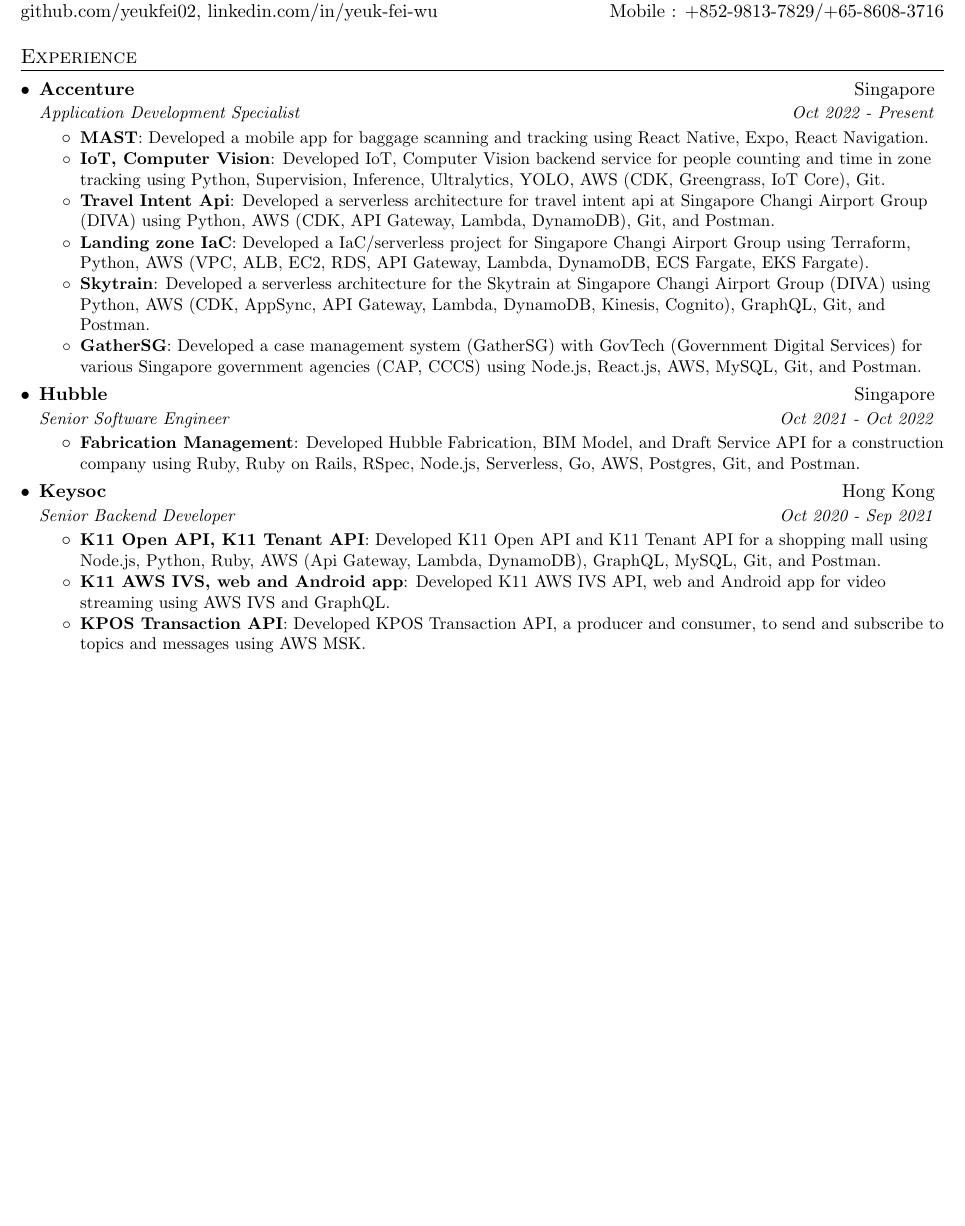
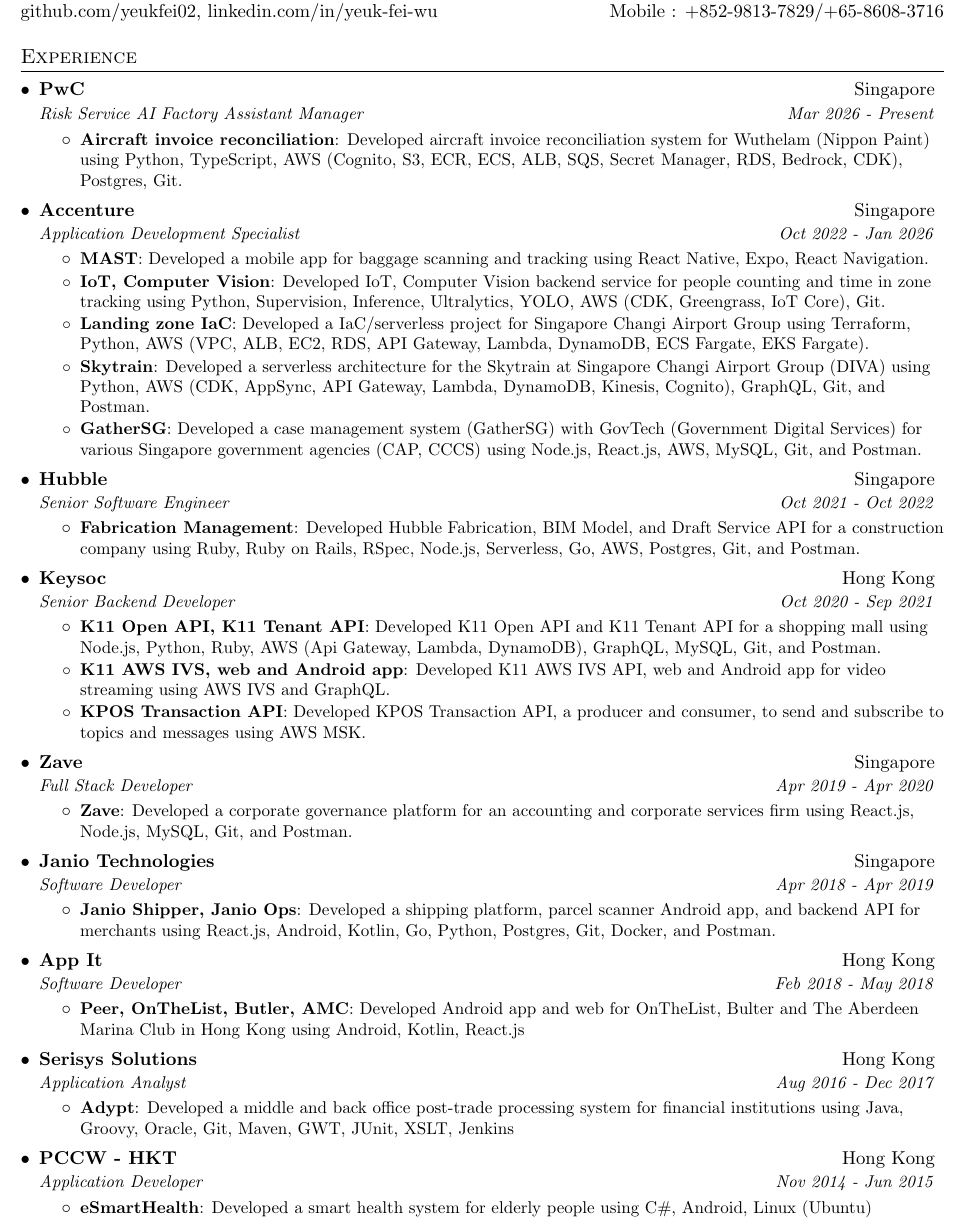
Before and after one commit to yeukfei02/donaldwu-resume, a LaTeX CV (donaldwu-resume.tex): part of the page before the commit and part of page 1 of 2 after it, cut so that both start at the same text, the shorter picture padded with empty space. Compiled offline with pdfLaTeX.

Commit message:
fix: fix resume

```diff
--- a/donaldwu-resume.tex
+++ b/donaldwu-resume.tex
@@ -101,23 +101,12 @@
 %-----------EXPERIENCE-----------------
 \section{Experience}
   \resumeSubHeadingListStart
-
     \resumeSubheading
-      {Accenture}{Singapore}
-      {Application Development Specialist}{Oct 2022 - Present}
+      {PwC}{Singapore}
+      {Risk Service AI Factory Assistant Manager}{Mar 2026 - Present}
       \resumeItemListStart
-        \resumeItem{MAST}
-          {Developed a mobile app for baggage scanning and tracking using React Native, Expo, React Navigation.}
-        \resumeItem{IoT, Computer Vision}
-          {Developed IoT, Computer Vision backend service for people counting and time in zone tracking using Python, Supervision, Inference, Ultralytics, YOLO, AWS (CDK, Greengrass, IoT Core), Git.}
-        \resumeItem{Travel Intent Api}
-          {Developed a serverless architecture for travel intent api at Singapore Changi Airport Group (DIVA) using Python, AWS (CDK, API Gateway, Lambda, DynamoDB), Git, and Postman.}
-        \resumeItem{Landing zone IaC}
-          {Developed a IaC/serverless project for Singapore Changi Airport Group using Terraform, Python, AWS (VPC, ALB, EC2, RDS, API Gateway, Lambda, DynamoDB, ECS Fargate, EKS Fargate).}
-        \resumeItem{Skytrain}
-          {Developed a serverless architecture for the Skytrain at Singapore Changi Airport Group (DIVA) using Python, AWS (CDK, AppSync, API Gateway, Lambda, DynamoDB, Kinesis, Cognito), GraphQL, Git, and Postman.}
-        \resumeItem{GatherSG}
-          {Developed a case management system (GatherSG) with GovTech (Government Digital Services) for various Singapore government agencies (CAP, CCCS) using Node.js, React.js, AWS, MySQL, Git, and Postman.}
+        \resumeItem{Aircraft invoice reconciliation}
+          {Developed aircraft invoice reconciliation system for Wuthelam (Nippon Paint) using Python, TypeScript, AWS (Cognito, S3, ECR, ECS, ALB, SQS, Secret Manager, RDS, Bedrock, CDK), Postgres, Git.}
       \resumeItemListEnd
 
 % --------Multiple Positions Heading------------
@@ -129,6 +118,22 @@
 %     \resumeItemListEnd
 %    \resumeSubHeadingListEnd
 %-------------------------------------------
+
+    \resumeSubheading
+      {Accenture}{Singapore}
+      {Application Development Specialist}{Oct 2022 - Jan 2026}
+      \resumeItemListStart
+        \resumeItem{MAST}
+          {Developed a mobile app for baggage scanning and tracking using React Native, Expo, React Navigation.}
+        \resumeItem{IoT, Computer Vision}
+          {Developed IoT, Computer Vision backend service for people counting and time in zone tracking using Python, Supervision, Inference, Ultralytics, YOLO, AWS (CDK, Greengrass, IoT Core), Git.}
+        \resumeItem{Landing zone IaC}
+          {Developed a IaC/serverless project for Singapore Changi Airport Group using Terraform, Python, AWS (VPC, ALB, EC2, RDS, API Gateway, Lambda, DynamoDB, ECS Fargate, EKS Fargate).}
+        \resumeItem{Skytrain}
+          {Developed a serverless architecture for the Skytrain at Singapore Changi Airport Group (DIVA) using Python, AWS (CDK, AppSync, API Gateway, Lambda, DynamoDB, Kinesis, Cognito), GraphQL, Git, and Postman.}
+        \resumeItem{GatherSG}
+          {Developed a case management system (GatherSG) with GovTech (Government Digital Services) for various Singapore government agencies (CAP, CCCS) using Node.js, React.js, AWS, MySQL, Git, and Postman.}
+      \resumeItemListEnd
 
     \resumeSubheading
       {Hubble}{Singapore}
@@ -150,45 +155,45 @@
           {Developed KPOS Transaction API, a producer and consumer, to send and subscribe to topics and messages using AWS MSK.}
       \resumeItemListEnd
 
-    % \resumeSubheading
-    %   {Zave}{Singapore}
-    %   {Full Stack Developer}{Apr 2019 - Apr 2020}
-    %   \resumeItemListStart
-    %     \resumeItem{Zave}
-    %       {Developed a corporate governance platform for an accounting and corporate services firm using React.js, Node.js, MySQL, Git, and Postman.}
-    %   \resumeItemListEnd
+    \resumeSubheading
+      {Zave}{Singapore}
+      {Full Stack Developer}{Apr 2019 - Apr 2020}
+      \resumeItemListStart
+        \resumeItem{Zave}
+          {Developed a corporate governance platform for an accounting and corporate services firm using React.js, Node.js, MySQL, Git, and Postman.}
+      \resumeItemListEnd
 
-    % \resumeSubheading
-    %   {Janio Technologies}{Singapore}
-    %   {Software Developer}{Apr 2018 - Apr 2019}
-    %   \resumeItemListStart
-    %     \resumeItem{Janio Shipper, Janio Ops}
-    %       {Developed a shipping platform, parcel scanner Android app, and backend API for merchants using React.js, Android, Kotlin, Go, Python, Postgres, Git, Docker, and Postman.}
-    %   \resumeItemListEnd
+    \resumeSubheading
+      {Janio Technologies}{Singapore}
+      {Software Developer}{Apr 2018 - Apr 2019}
+      \resumeItemListStart
+        \resumeItem{Janio Shipper, Janio Ops}
+          {Developed a shipping platform, parcel scanner Android app, and backend API for merchants using React.js, Android, Kotlin, Go, Python, Postgres, Git, Docker, and Postman.}
+      \resumeItemListEnd
 
-    % \resumeSubheading
-    %   {App It}{Hong Kong}
-    %   {Software Developer}{Feb 2018 - May 2018}
-    %   \resumeItemListStart
-    %     \resumeItem{Peer, OnTheList, Butler, AMC}
-    %       {Developed Android app and web for OnTheList, Bulter and The Aberdeen Marina Club in Hong Kong using Android, Kotlin, React.js}
-    %   \resumeItemListEnd
+    \resumeSubheading
+      {App It}{Hong Kong}
+      {Software Developer}{Feb 2018 - May 2018}
+      \resumeItemListStart
+        \resumeItem{Peer, OnTheList, Butler, AMC}
+          {Developed Android app and web for OnTheList, Bulter and The Aberdeen Marina Club in Hong Kong using Android, Kotlin, React.js}
+      \resumeItemListEnd
 
-    % \resumeSubheading
-    %   {Serisys Solutions}{Hong Kong}
-    %   {Application Analyst}{Aug 2016 - Dec 2017}
-    %   \resumeItemListStart
-    %     \resumeItem{Adypt}
-    %       {Developed a middle and back office post-trade processing system for financial institutions using Java, Groovy, Oracle, Git, Maven, GWT, JUnit, XSLT, Jenkins}
-    %   \resumeItemListEnd
+    \resumeSubheading
+      {Serisys Solutions}{Hong Kong}
+      {Application Analyst}{Aug 2016 - Dec 2017}
+      \resumeItemListStart
+        \resumeItem{Adypt}
+          {Developed a middle and back office post-trade processing system for financial institutions using Java, Groovy, Oracle, Git, Maven, GWT, JUnit, XSLT, Jenkins}
+      \resumeItemListEnd
 
-    % \resumeSubheading
-    %   {PCCW - HKT}{Hong Kong}
-    %   {Application Developer}{Nov 2014 - Jun 2015}
-    %   \resumeItemListStart
-    %     \resumeItem{eSmartHealth}
-    %       {Developed a smart health system for elderly people using C\#, Android, Linux (Ubuntu)}
-    %   \resumeItemListEnd
+    \resumeSubheading
+      {PCCW - HKT}{Hong Kong}
+      {Application Developer}{Nov 2014 - Jun 2015}
+      \resumeItemListStart
+        \resumeItem{eSmartHealth}
+          {Developed a smart health system for elderly people using C\#, Android, Linux (Ubuntu)}
+      \resumeItemListEnd
 
   \resumeSubHeadingListEnd
 
```
Also changed, not shown: donaldwu-resume-full.pdf, donaldwu-resume.pdf.
